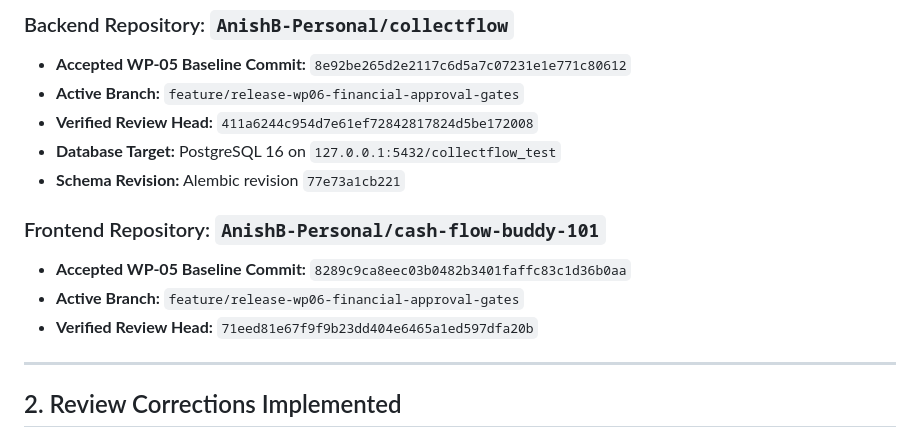
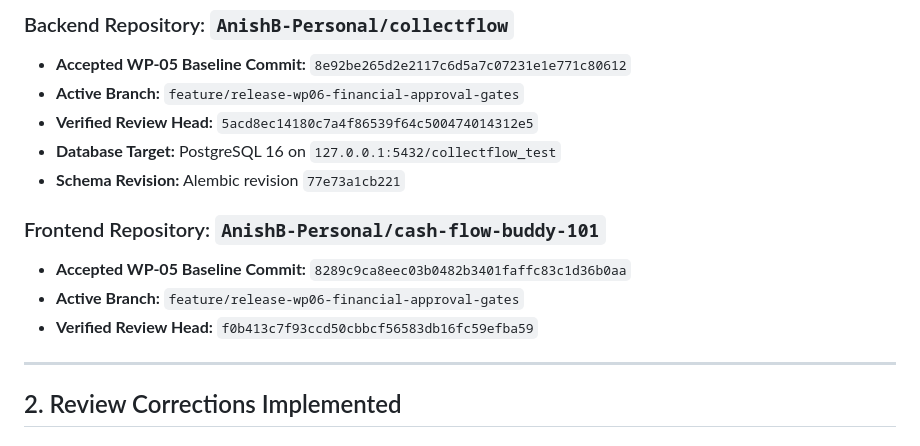
Before and after one commit to AnishB-Personal/collectflow, a Markdown page: docs/reviews/COLLECTFLOW_RELEASE_WP06_IMPLEMENTATION_REPORT.md, the part around the change. GitHub-like rendering.

Commit message:
docs(wp06): update implementation report review checkpoints

```diff
--- a/docs/reviews/COLLECTFLOW_RELEASE_WP06_IMPLEMENTATION_REPORT.md
+++ b/docs/reviews/COLLECTFLOW_RELEASE_WP06_IMPLEMENTATION_REPORT.md
@@ -18,14 +18,14 @@ Both repositories continue on `feature/release-wp06-financial-approval-gates`.
 ### Backend Repository: `AnishB-Personal/collectflow`
 - **Accepted WP-05 Baseline Commit:** `8e92be265d2e2117c6d5a7c07231e1e771c80612`
 - **Active Branch:** `feature/release-wp06-financial-approval-gates`
-- **Verified Review Head:** `411a6244c954d7e61ef72842817824d5be172008`
+- **Verified Review Head:** `5acd8ec14180c7a4f86539f64c500474014312e5`
 - **Database Target:** PostgreSQL 16 on `127.0.0.1:5432/collectflow_test`
 - **Schema Revision:** Alembic revision `77e73a1cb221`
 
 ### Frontend Repository: `AnishB-Personal/cash-flow-buddy-101`
 - **Accepted WP-05 Baseline Commit:** `8289c9ca8eec03b0482b3401faffc83c1d36b0aa`
 - **Active Branch:** `feature/release-wp06-financial-approval-gates`
-- **Verified Review Head:** `71eed81e67f9f9b23dd404e6465a1ed597dfa20b`
+- **Verified Review Head:** `f0b413c7f93ccd50cbbcf56583db16fc59efba59`
 
 ---
 
```
